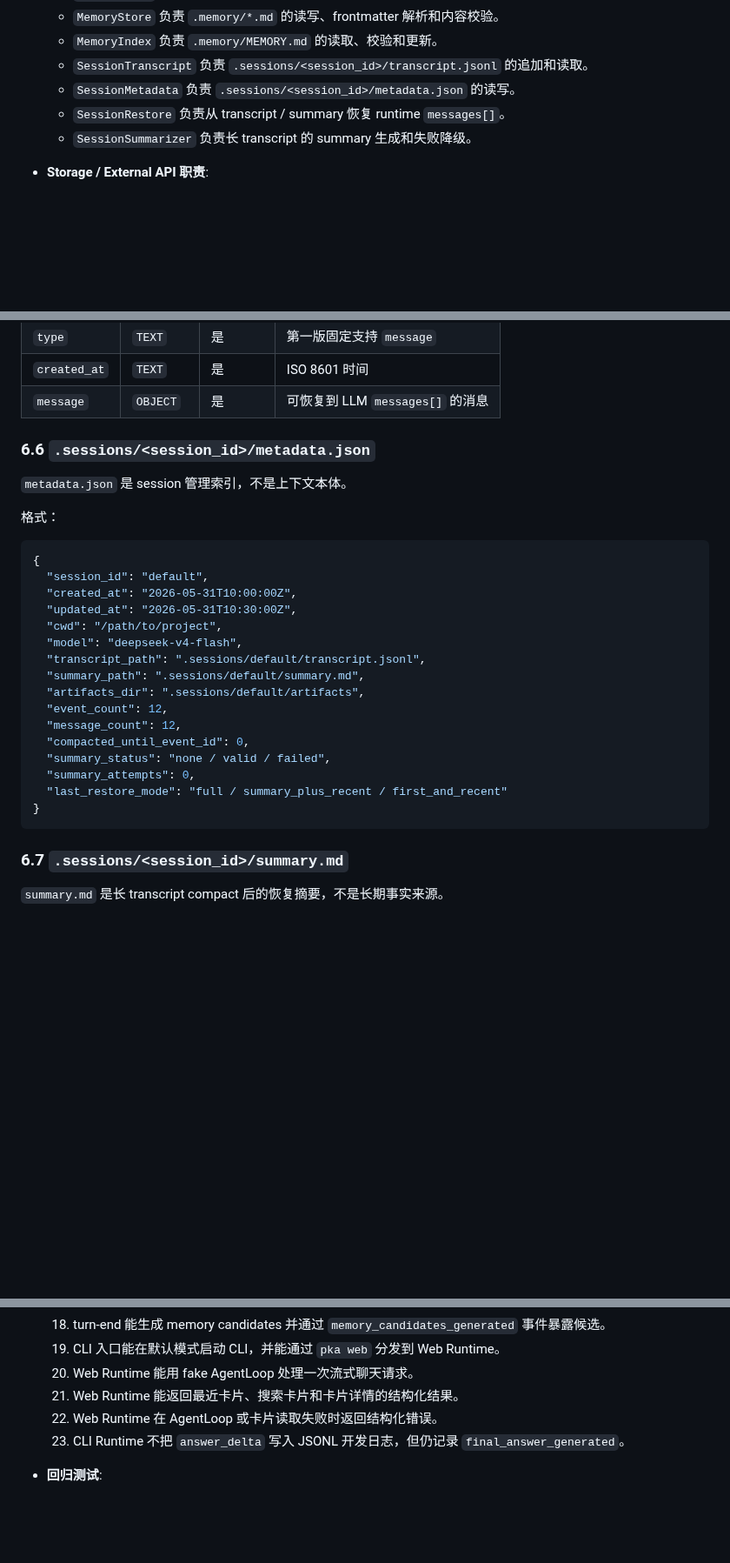
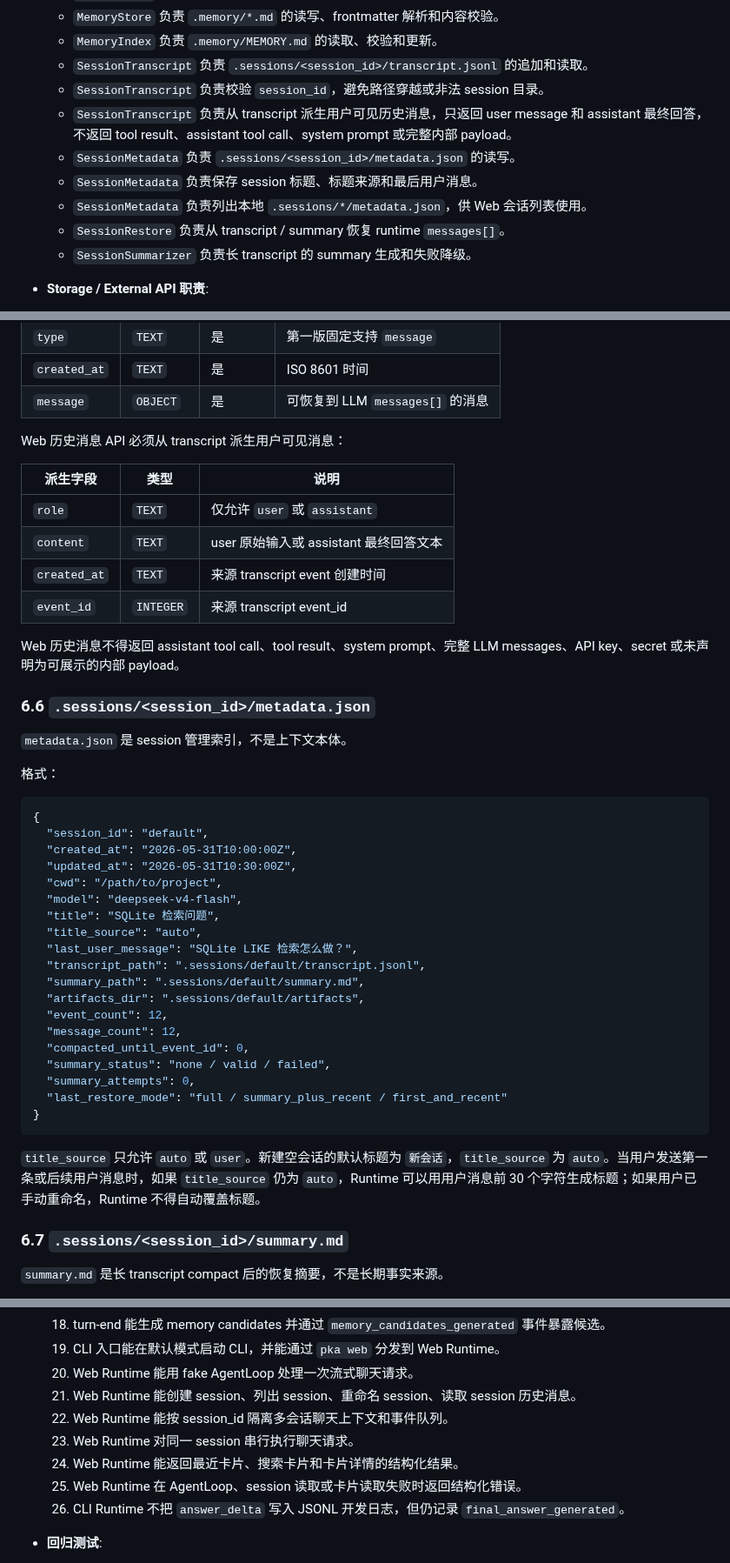
Before and after one commit to squarefive/personal-knowledge-agent-harness, a Markdown page: docs/agents/local-qa-knowledge-agent.md, 3 parts joined by grey strips. Shown at 87% size. Rendered like a GitHub page; blank space fills up the shorter version.

````diff
--- a/docs/agents/local-qa-knowledge-agent.md
+++ b/docs/agents/local-qa-knowledge-agent.md
@@ -278,7 +284,11 @@ last_updated: "2026-06-08"
   - `MemoryStore` 负责 `.memory/*.md` 的读写、frontmatter 解析和内容校验。
   - `MemoryIndex` 负责 `.memory/MEMORY.md` 的读取、校验和更新。
   - `SessionTranscript` 负责 `.sessions/<session_id>/transcript.jsonl` 的追加和读取。
+  - `SessionTranscript` 负责校验 `session_id`，避免路径穿越或非法 session 目录。
+  - `SessionTranscript` 负责从 transcript 派生用户可见历史消息，只返回 user message 和 assistant 最终回答，不返回 tool result、assistant tool call、system prompt 或完整内部 payload。
   - `SessionMetadata` 负责 `.sessions/<session_id>/metadata.json` 的读写。
+  - `SessionMetadata` 负责保存 session 标题、标题来源和最后用户消息。
+  - `SessionMetadata` 负责列出本地 `.sessions/*/metadata.json`，供 Web 会话列表使用。
   - `SessionRestore` 负责从 transcript / summary 恢复 runtime `messages[]`。
   - `SessionSummarizer` 负责长 transcript 的 summary 生成和失败降级。
 
@@ -1283,6 +1316,17 @@ source_ref: "conversation:2026-05-31"
 | `type` | `TEXT` | 是 | 第一版固定支持 `message` |
 | `created_at` | `TEXT` | 是 | ISO 8601 时间 |
 | `message` | `OBJECT` | 是 | 可恢复到 LLM `messages[]` 的消息 |
+
+Web 历史消息 API 必须从 transcript 派生用户可见消息：
+
+| 派生字段 | 类型 | 说明 |
+|---|---|---|
+| `role` | `TEXT` | 仅允许 `user` 或 `assistant` |
+| `content` | `TEXT` | user 原始输入或 assistant 最终回答文本 |
+| `created_at` | `TEXT` | 来源 transcript event 创建时间 |
+| `event_id` | `INTEGER` | 来源 transcript event_id |
+
+Web 历史消息不得返回 assistant tool call、tool result、system prompt、完整 LLM messages、API key、secret 或未声明为可展示的内部 payload。
 
 ### 6.6 `.sessions/<session_id>/metadata.json`
 
@@ -1297,6 +1341,9 @@ source_ref: "conversation:2026-05-31"
   "updated_at": "2026-05-31T10:30:00Z",
   "cwd": "/path/to/project",
   "model": "deepseek-v4-flash",
+  "title": "SQLite 检索问题",
+  "title_source": "auto",
+  "last_user_message": "SQLite LIKE 检索怎么做？",
   "transcript_path": ".sessions/default/transcript.jsonl",
   "summary_path": ".sessions/default/summary.md",
   "artifacts_dir": ".sessions/default/artifacts",
@@ -1308,6 +1355,8 @@ source_ref: "conversation:2026-05-31"
   "last_restore_mode": "full / summary_plus_recent / first_and_recent"
 }
 ```
+
+`title_source` 只允许 `auto` 或 `user`。新建空会话的默认标题为 `新会话`，`title_source` 为 `auto`。当用户发送第一条或后续用户消息时，如果 `title_source` 仍为 `auto`，Runtime 可以用用户消息前 30 个字符生成标题；如果用户已手动重命名，Runtime 不得自动覆盖标题。
 
 ### 6.7 `.sessions/<session_id>/summary.md`
 
@@ -1569,9 +1629,12 @@ memory candidate 是 turn-end 提取出的长期 Agent memory 候选。当前实
   18. turn-end 能生成 memory candidates 并通过 `memory_candidates_generated` 事件暴露候选。
   19. CLI 入口能在默认模式启动 CLI，并能通过 `pka web` 分发到 Web Runtime。
   20. Web Runtime 能用 fake AgentLoop 处理一次流式聊天请求。
-  21. Web Runtime 能返回最近卡片、搜索卡片和卡片详情的结构化结果。
-  22. Web Runtime 在 AgentLoop 或卡片读取失败时返回结构化错误。
-  23. CLI Runtime 不把 `answer_delta` 写入 JSONL 开发日志，但仍记录 `final_answer_generated`。
+  21. Web Runtime 能创建 session、列出 session、重命名 session、读取 session 历史消息。
+  22. Web Runtime 能按 session_id 隔离多会话聊天上下文和事件队列。
+  23. Web Runtime 对同一 session 串行执行聊天请求。
+  24. Web Runtime 能返回最近卡片、搜索卡片和卡片详情的结构化结果。
+  25. Web Runtime 在 AgentLoop、session 读取或卡片读取失败时返回结构化错误。
+  26. CLI Runtime 不把 `answer_delta` 写入 JSONL 开发日志，但仍记录 `final_answer_generated`。
 
 - **回归测试**:
   1. 检索为空时不会生成虚假来源。
````
Also changed, not shown: other parts of docs/agents/local-qa-knowledge-agent.md (+63 -21 lines).
